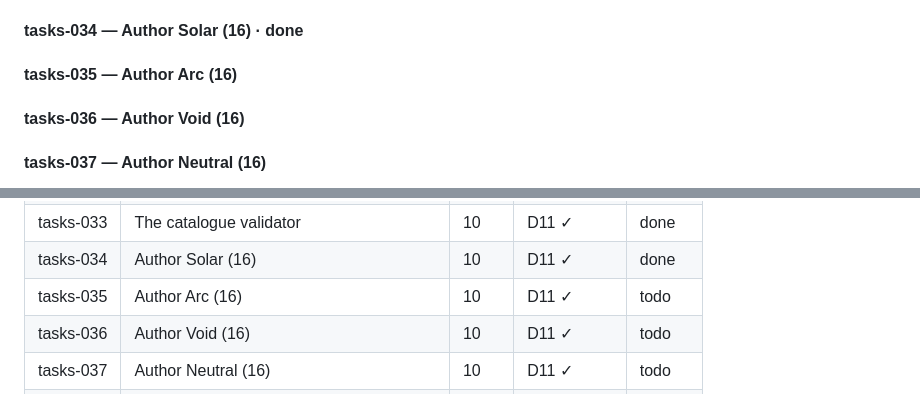
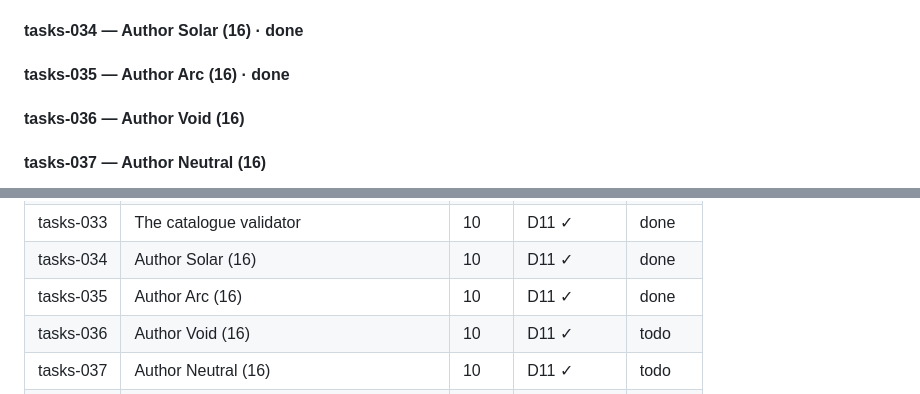
Before and after one commit to SouthernGentlemen/FightLab, a Markdown page: implementation_plan.md, 2 parts joined by grey strips. Drawn GitHub-style.

Commit message:
Mark tasks-035 complete
tasks-035

Record the Arc catalogue slice as delivered after exact slot validation, compact rules-text checks and a green repository verify gate.

```diff
--- a/implementation_plan.md
+++ b/implementation_plan.md
@@ -847,7 +847,7 @@ the Armory has no Size filter. All downstream tasks and the task index reflect t
   swapped in. Its messages say which count is off, and by how much.
 
 #### tasks-034 — Author Solar (16) · **done**
-#### tasks-035 — Author Arc (16)
+#### tasks-035 — Author Arc (16) · **done**
 #### tasks-036 — Author Void (16)
 #### tasks-037 — Author Neutral (16)
 *Spec §6–§12, §36, §37 · D11, confirmed.*
@@ -1026,7 +1026,7 @@ them. There are no directories for them (`AGENTS.md`).
 | tasks-032 | The 4 × 4 board | 10 | D2 ✓ | done |
 | tasks-033 | The catalogue validator | 10 | D11 ✓ | done |
 | tasks-034 | Author Solar (16) | 10 | D11 ✓ | done |
-| tasks-035 | Author Arc (16) | 10 | D11 ✓ | todo |
+| tasks-035 | Author Arc (16) | 10 | D11 ✓ | done |
 | tasks-036 | Author Void (16) | 10 | D11 ✓ | todo |
 | tasks-037 | Author Neutral (16) | 10 | D11 ✓ | todo |
 | tasks-038 | Tests stop naming mods | 10 | — | todo |
```
